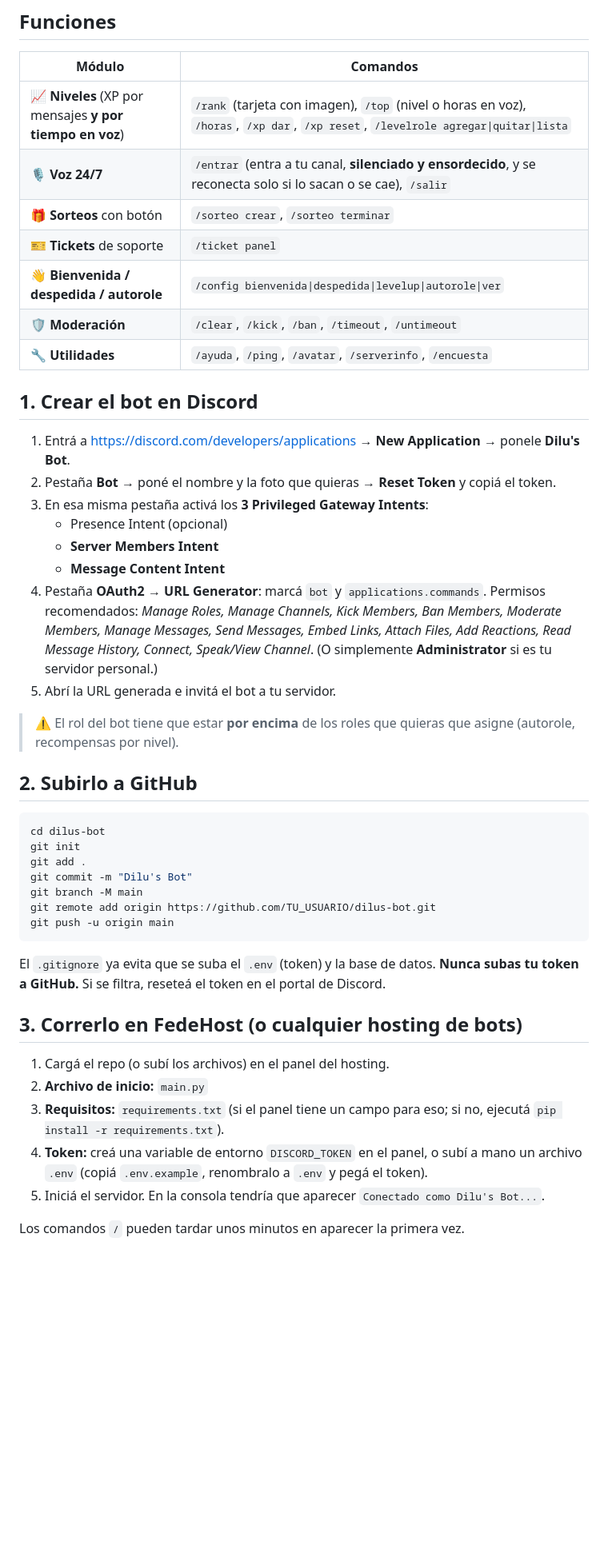
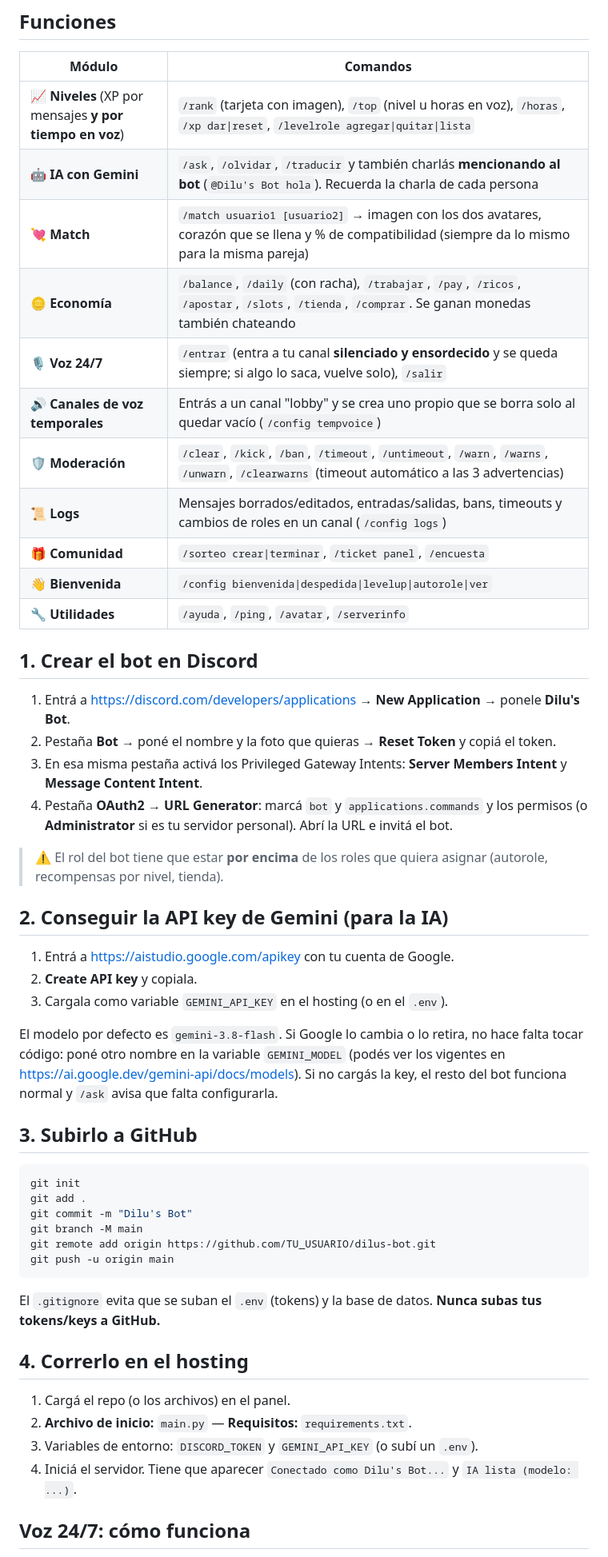
Before and after one commit to Mace22/dilus-bot, a Markdown page: README.md, the part around one of its changes. Shown at 80% size. GitHub-like rendering; blank space fills up the shorter version.

````diff
--- a/README.md
+++ b/README.md
@@ -6,34 +6,41 @@ Bot de Discord en Python (discord.py 2.7) pensado para servidores chicos.
 
 | Módulo | Comandos |
 |---|---|
-| 📈 **Niveles** (XP por mensajes **y por tiempo en voz**) | `/rank` (tarjeta con imagen), `/top` (nivel o horas en voz), `/horas`, `/xp dar`, `/xp reset`, `/levelrole agregar\|quitar\|lista` |
-| 🎙️ **Voz 24/7** | `/entrar` (entra a tu canal, **silenciado y ensordecido**, y se reconecta solo si lo sacan o se cae), `/salir` |
-| 🎁 **Sorteos** con botón | `/sorteo crear`, `/sorteo terminar` |
-| 🎫 **Tickets** de soporte | `/ticket panel` |
-| 👋 **Bienvenida / despedida / autorole** | `/config bienvenida\|despedida\|levelup\|autorole\|ver` |
-| 🛡️ **Moderación** | `/clear`, `/kick`, `/ban`, `/timeout`, `/untimeout` |
-| 🔧 **Utilidades** | `/ayuda`, `/ping`, `/avatar`, `/serverinfo`, `/encuesta` |
+| 📈 **Niveles** (XP por mensajes **y por tiempo en voz**) | `/rank` (tarjeta con imagen), `/top` (nivel u horas en voz), `/horas`, `/xp dar\|reset`, `/levelrole agregar\|quitar\|lista` |
+| 🤖 **IA con Gemini** | `/ask`, `/olvidar`, `/traducir` y también charlás **mencionando al bot** (`@Dilu's Bot hola`). Recuerda la charla de cada persona |
+| 💘 **Match** | `/match usuario1 [usuario2]` → imagen con los dos avatares, corazón que se llena y % de compatibilidad (siempre da lo mismo para la misma pareja) |
+| 🪙 **Economía** | `/balance`, `/daily` (con racha), `/trabajar`, `/pay`, `/ricos`, `/apostar`, `/slots`, `/tienda`, `/comprar`. Se ganan monedas también chateando |
+| 🎙️ **Voz 24/7** | `/entrar` (entra a tu canal **silenciado y ensordecido** y se queda siempre; si algo lo saca, vuelve solo), `/salir` |
+| 🔊 **Canales de voz temporales** | Entrás a un canal "lobby" y se crea uno propio que se borra solo al quedar vacío (`/config tempvoice`) |
+| 🛡️ **Moderación** | `/clear`, `/kick`, `/ban`, `/timeout`, `/untimeout`, `/warn`, `/warns`, `/unwarn`, `/clearwarns` (timeout automático a las 3 advertencias) |
+| 📜 **Logs** | Mensajes borrados/editados, entradas/salidas, bans, timeouts y cambios de roles en un canal (`/config logs`) |
+| 🎁 **Comunidad** | `/sorteo crear\|terminar`, `/ticket panel`, `/encuesta` |
+| 👋 **Bienvenida** | `/config bienvenida\|despedida\|levelup\|autorole\|ver` |
+| 🔧 **Utilidades** | `/ayuda`, `/ping`, `/avatar`, `/serverinfo` |
 
 ## 1. Crear el bot en Discord
 
 1. Entrá a https://discord.com/developers/applications → **New Application** → ponele **Dilu's Bot**.
 2. Pestaña **Bot** → poné el nombre y la foto que quieras → **Reset Token** y copiá el token.
-3. En esa misma pestaña activá los **3 Privileged Gateway Intents**:
-   - Presence Intent (opcional)
-   - **Server Members Intent**
-   - **Message Content Intent**
-4. Pestaña **OAuth2 → URL Generator**: marcá `bot` y `applications.commands`.
-   Permisos recomendados: *Manage Roles, Manage Channels, Kick Members, Ban Members, Moderate Members,
-   Manage Messages, Send Messages, Embed Links, Attach Files, Add Reactions, Read Message History, Connect, Speak/View Channel*.
-   (O simplemente **Administrator** si es tu servidor personal.)
-5. Abrí la URL generada e invitá el bot a tu servidor.
+3. En esa misma pestaña activá los Privileged Gateway Intents: **Server Members Intent** y **Message Content Intent**.
+4. Pestaña **OAuth2 → URL Generator**: marcá `bot` y `applications.commands` y los permisos
+   (o **Administrator** si es tu servidor personal). Abrí la URL e invitá el bot.
 
-> ⚠️ El rol del bot tiene que estar **por encima** de los roles que quieras que asigne (autorole, recompensas por nivel).
+> ⚠️ El rol del bot tiene que estar **por encima** de los roles que quiera asignar (autorole, recompensas por nivel, tienda).
 
-## 2. Subirlo a GitHub
+## 2. Conseguir la API key de Gemini (para la IA)
+
+1. Entrá a https://aistudio.google.com/apikey con tu cuenta de Google.
+2. **Create API key** y copiala.
+3. Cargala como variable `GEMINI_API_KEY` en el hosting (o en el `.env`).
+
+El modelo por defecto es `gemini-3.8-flash`. Si Google lo cambia o lo retira, no hace falta tocar código:
+poné otro nombre en la variable `GEMINI_MODEL` (podés ver los vigentes en https://ai.google.dev/gemini-api/docs/models).
+Si no cargás la key, el resto del bot funciona normal y `/ask` avisa que falta configurarla.
+
+## 3. Subirlo a GitHub
 
 ```bash
-cd dilus-bot
 git init
 git add .
 git commit -m "Dilu's Bot"
@@ -42,17 +49,14 @@ git remote add origin https://github.com/TU_USUARIO/dilus-bot.git
 git push -u origin main
 ```
 
-El `.gitignore` ya evita que se suba el `.env` (token) y la base de datos.
-**Nunca subas tu token a GitHub.** Si se filtra, reseteá el token en el portal de Discord.
+El `.gitignore` evita que se suban el `.env` (tokens) y la base de datos. **Nunca subas tus tokens/keys a GitHub.**
 
-## 3. Correrlo en FedeHost (o cualquier hosting de bots)
+## 4. Correrlo en el hosting
 
-1. Cargá el repo (o subí los archivos) en el panel del hosting.
-2. **Archivo de inicio:** `main.py`
-3. **Requisitos:** `requirements.txt` (si el panel tiene un campo para eso; si no, ejecutá `pip install -r requirements.txt`).
-4. **Token:** creá una variable de entorno `DISCORD_TOKEN` en el panel, o subí a mano un archivo `.env`
-   (copiá `.env.example`, renombralo a `.env` y pegá el token).
-5. Iniciá el servidor. En la consola tendría que aparecer `Conectado como Dilu's Bot...`.
+1. Cargá el repo (o los archivos) en el panel.
+2. **Archivo de inicio:** `main.py` — **Requisitos:** `requirements.txt`.
+3. Variables de entorno: `DISCORD_TOKEN` y `GEMINI_API_KEY` (o subí un `.env`).
+4. Iniciá el servidor. Tiene que aparecer `Conectado como Dilu's Bot...` y `IA lista (modelo: ...)`.
 
-Los comandos `/` pueden tardar unos minutos en aparecer la primera vez.
+## Voz 24/7: cómo funciona
 
````
Also changed, not shown: other parts of README.md (+23 -21 lines).
